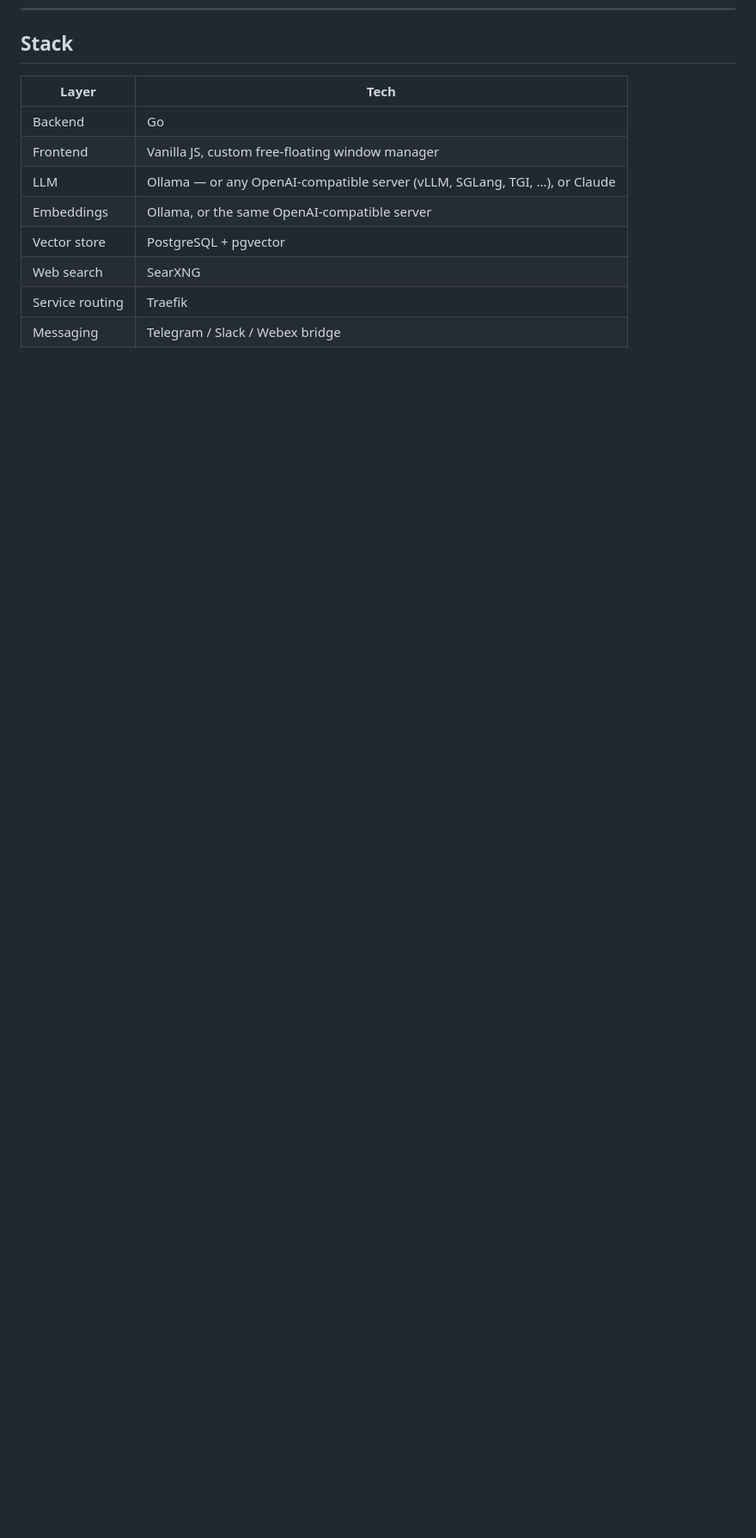
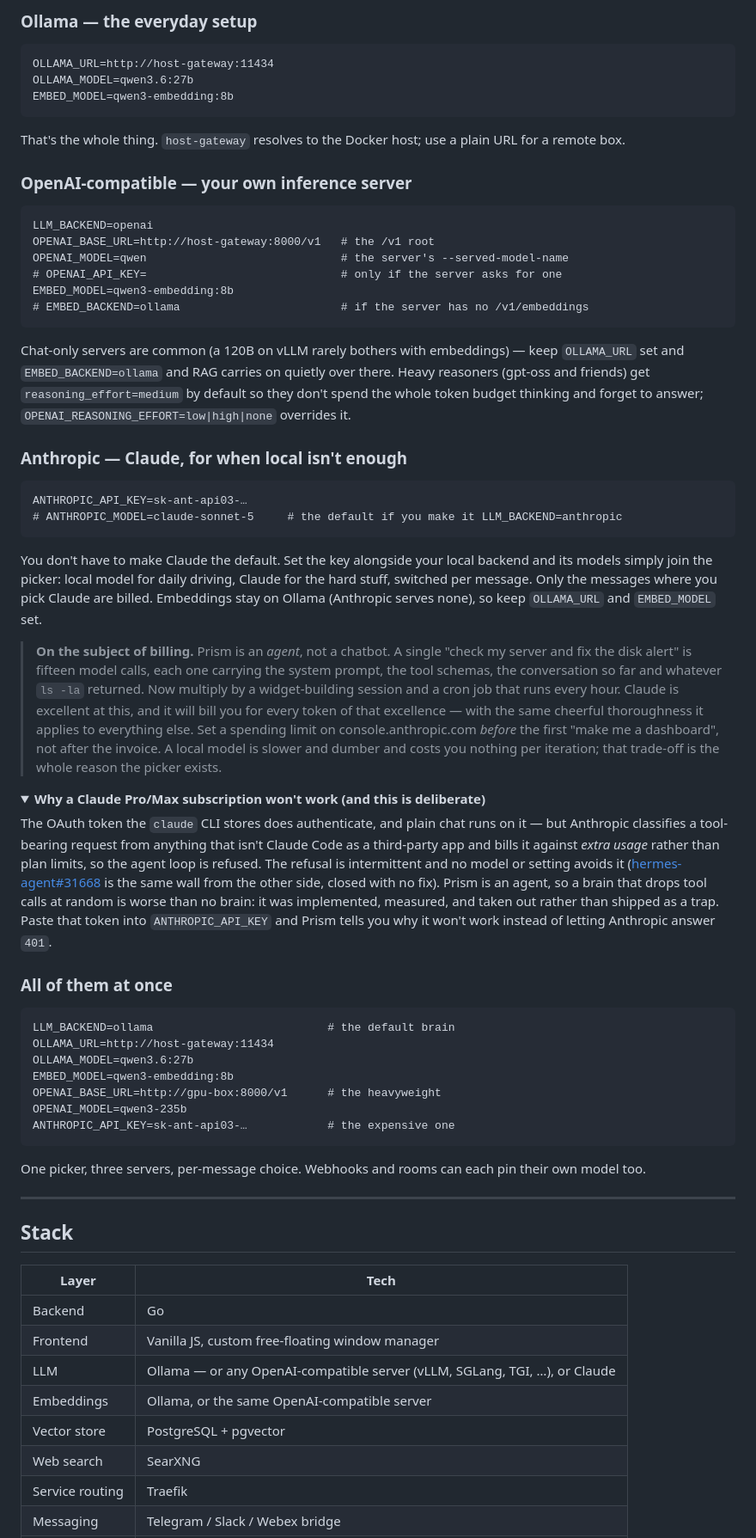
Before and after one commit to blazux/prism, a Markdown page: README.md, the part around one of its changes. Shown at 86% size. Drawn GitHub-style; folded sections open; blank space fills up the shorter version.

````diff
--- a/README.md
+++ b/README.md
@@ -33,3 +90,60 @@ Is this a great idea? Probably. Does it make you slightly nervous? It should. Th
+### Ollama — the everyday setup
+
+```dotenv
+OLLAMA_URL=http://host-gateway:11434
+OLLAMA_MODEL=qwen3.6:27b
+EMBED_MODEL=qwen3-embedding:8b
+```
+
+That's the whole thing. `host-gateway` resolves to the Docker host; use a plain URL for a remote box.
+
+### OpenAI-compatible — your own inference server
+
+```dotenv
+LLM_BACKEND=openai
+OPENAI_BASE_URL=http://host-gateway:8000/v1   # the /v1 root
+OPENAI_MODEL=qwen                             # the server's --served-model-name
+# OPENAI_API_KEY=                             # only if the server asks for one
+EMBED_MODEL=qwen3-embedding:8b
+# EMBED_BACKEND=ollama                        # if the server has no /v1/embeddings
+```
+
+Chat-only servers are common (a 120B on vLLM rarely bothers with embeddings) — keep `OLLAMA_URL` set and `EMBED_BACKEND=ollama` and RAG carries on quietly over there. Heavy reasoners (gpt-oss and friends) get `reasoning_effort=medium` by default so they don't spend the whole token budget thinking and forget to answer; `OPENAI_REASONING_EFFORT=low|high|none` overrides it.
+
+### Anthropic — Claude, for when local isn't enough
+
+```dotenv
+ANTHROPIC_API_KEY=sk-ant-api03-…
+# ANTHROPIC_MODEL=claude-sonnet-5     # the default if you make it LLM_BACKEND=anthropic
+```
+
+You don't have to make Claude the default. Set the key alongside your local backend and its models simply join the picker: local model for daily driving, Claude for the hard stuff, switched per message. Only the messages where you pick Claude are billed. Embeddings stay on Ollama (Anthropic serves none), so keep `OLLAMA_URL` and `EMBED_MODEL` set.
+
+> **On the subject of billing.** Prism is an *agent*, not a chatbot. A single "check my server and fix the disk alert" is fifteen model calls, each one carrying the system prompt, the tool schemas, the conversation so far and whatever `ls -la` returned. Now multiply by a widget-building session and a cron job that runs every hour. Claude is excellent at this, and it will bill you for every token of that excellence — with the same cheerful thoroughness it applies to everything else. Set a spending limit on console.anthropic.com *before* the first "make me a dashboard", not after the invoice. A local model is slower and dumber and costs you nothing per iteration; that trade-off is the whole reason the picker exists.
+
+<details>
+<summary><b>Why a Claude Pro/Max subscription won't work (and this is deliberate)</b></summary>
+
+The OAuth token the `claude` CLI stores does authenticate, and plain chat runs on it — but Anthropic classifies a tool-bearing request from anything that isn't Claude Code as a third-party app and bills it against *extra usage* rather than plan limits, so the agent loop is refused. The refusal is intermittent and no model or setting avoids it ([hermes-agent#31668](https://github.com/NousResearch/hermes-agent/issues/31668) is the same wall from the other side, closed with no fix). Prism is an agent, so a brain that drops tool calls at random is worse than no brain: it was implemented, measured, and taken out rather than shipped as a trap. Paste that token into `ANTHROPIC_API_KEY` and Prism tells you why it won't work instead of letting Anthropic answer `401`.
+
+</details>
+
+### All of them at once
+
+```dotenv
+LLM_BACKEND=ollama                          # the default brain
+OLLAMA_URL=http://host-gateway:11434
+OLLAMA_MODEL=qwen3.6:27b
+EMBED_MODEL=qwen3-embedding:8b
+OPENAI_BASE_URL=http://gpu-box:8000/v1      # the heavyweight
+OPENAI_MODEL=qwen3-235b
+ANTHROPIC_API_KEY=sk-ant-api03-…            # the expensive one
+```
+
+One picker, three servers, per-message choice. Webhooks and rooms can each pin their own model too.
+
+---
+
 ## Stack
 
 | Layer | Tech |
````
Also changed, not shown: other parts of README.md (+107 -59 lines).
